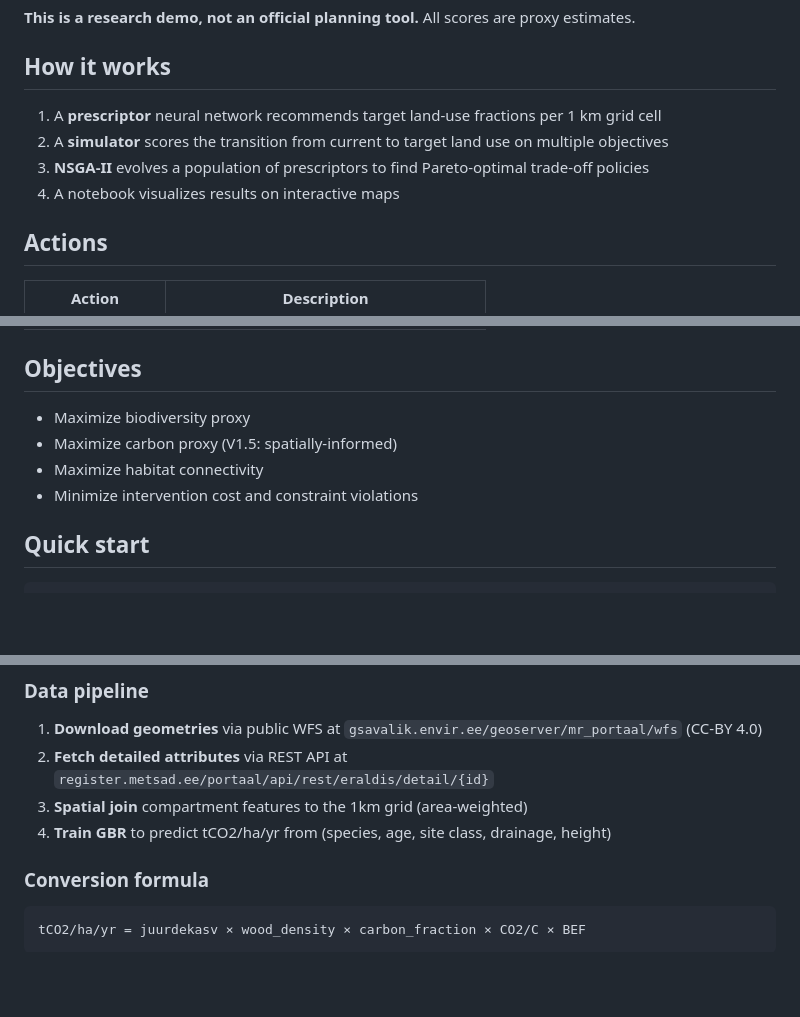
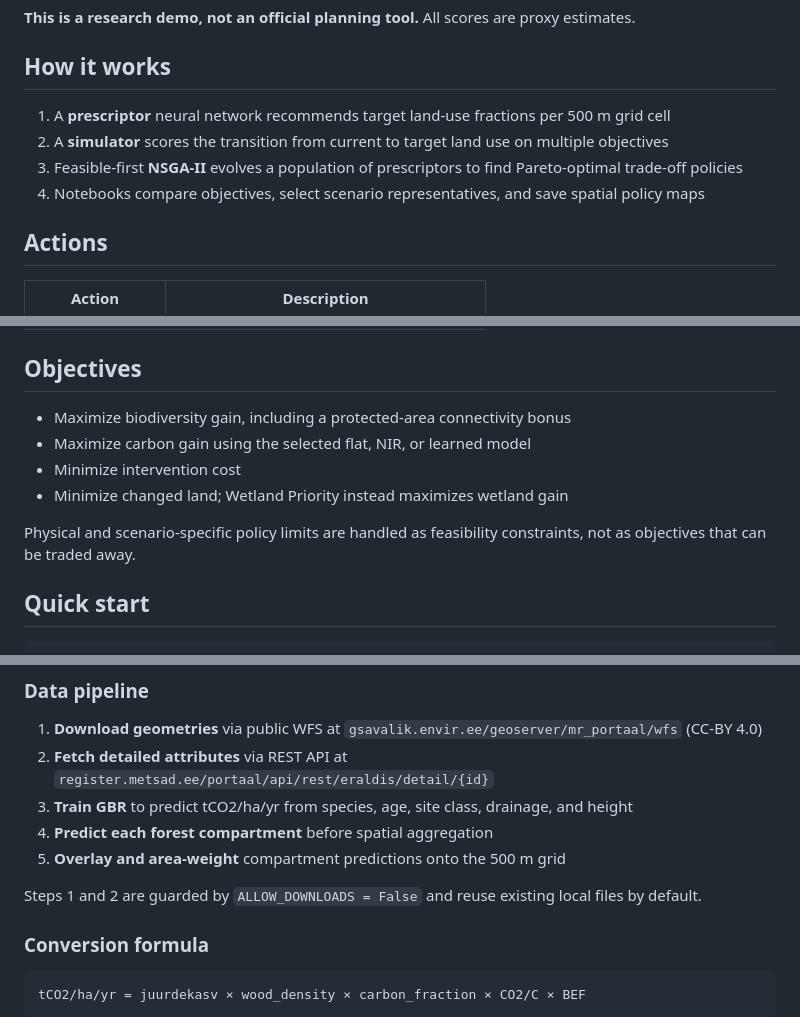
Before and after one commit to RRisto/et-landuse, a Markdown page: README.md, 3 parts joined by grey strips. GitHub-like rendering; blank space fills up the shorter version.

```diff
--- a/README.md
+++ b/README.md
@@ -8,10 +8,10 @@ Explores spatial policy trade-offs between biodiversity, carbon sequestration, h
 
 ## How it works
 
-1. A **prescriptor** neural network recommends target land-use fractions per 1 km grid cell
+1. A **prescriptor** neural network recommends target land-use fractions per 500 m grid cell
 2. A **simulator** scores the transition from current to target land use on multiple objectives
-3. **NSGA-II** evolves a population of prescriptors to find Pareto-optimal trade-off policies
-4. A notebook visualizes results on interactive maps
+3. Feasible-first **NSGA-II** evolves a population of prescriptors to find Pareto-optimal trade-off policies
+4. Notebooks compare objectives, select scenario representatives, and save spatial policy maps
 
 ## Actions
 
@@ -24,10 +24,13 @@ Explores spatial policy trade-offs between biodiversity, carbon sequestration, h
 
 ## Objectives
 
-- Maximize biodiversity proxy
-- Maximize carbon proxy (V1.5: spatially-informed)
-- Maximize habitat connectivity
-- Minimize intervention cost and constraint violations
+- Maximize biodiversity gain, including a protected-area connectivity bonus
+- Maximize carbon gain using the selected flat, NIR, or learned model
+- Minimize intervention cost
+- Minimize changed land; Wetland Priority instead maximizes wetland gain
+
+Physical and scenario-specific policy limits are handled as feasibility
+constraints, not as objectives that can be traded away.
 
 ## Quick start
 
@@ -263,8 +278,12 @@ Uses real compartment-level data from the Estonian Forest Registry (metsaregiste
 
 1. **Download geometries** via public WFS at `gsavalik.envir.ee/geoserver/mr_portaal/wfs` (CC-BY 4.0)
 2. **Fetch detailed attributes** via REST API at `register.metsad.ee/portaal/api/rest/eraldis/detail/{id}`
-3. **Spatial join** compartment features to the 1km grid (area-weighted)
-4. **Train GBR** to predict tCO2/ha/yr from (species, age, site class, drainage, height)
+3. **Train GBR** to predict tCO2/ha/yr from species, age, site class, drainage, and height
+4. **Predict each forest compartment** before spatial aggregation
+5. **Overlay and area-weight** compartment predictions onto the 500 m grid
+
+Steps 1 and 2 are guarded by `ALLOW_DOWNLOADS = False` and reuse existing
+local files by default.
 
 ### Conversion formula
 
```
Also changed, not shown: other parts of README.md (+41 -20 lines), docs/scenario-comparison.md (added, +124 -0 lines).
